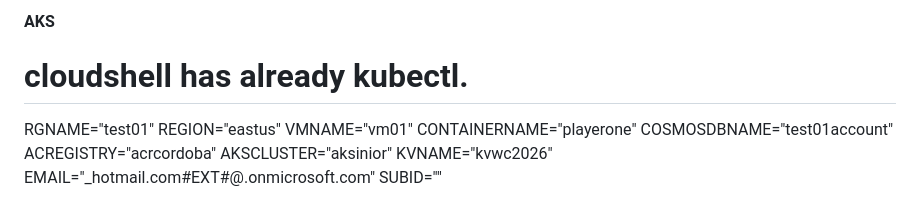
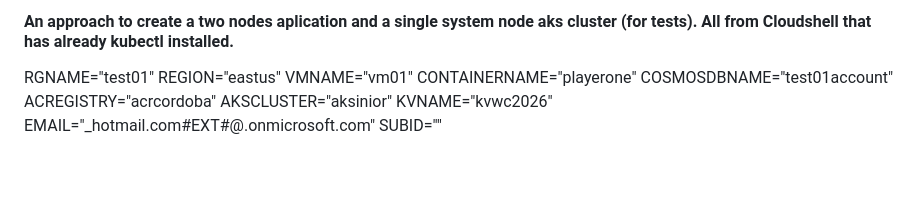
Before and after one commit to wlamagna/Azure, a Markdown page: Compute/AKS/README.md, the part around the change. Drawn GitHub-style; blank space fills up the shorter version.

```diff
--- a/Compute/AKS/README.md
+++ b/Compute/AKS/README.md
@@ -1,5 +1,4 @@
-#### AKS
-# cloudshell has already kubectl.
+#### An approach to create a two nodes aplication and a single system node aks cluster (for tests).  All from Cloudshell that has already kubectl installed.
 
 RGNAME="test01"
 REGION="eastus"
```
